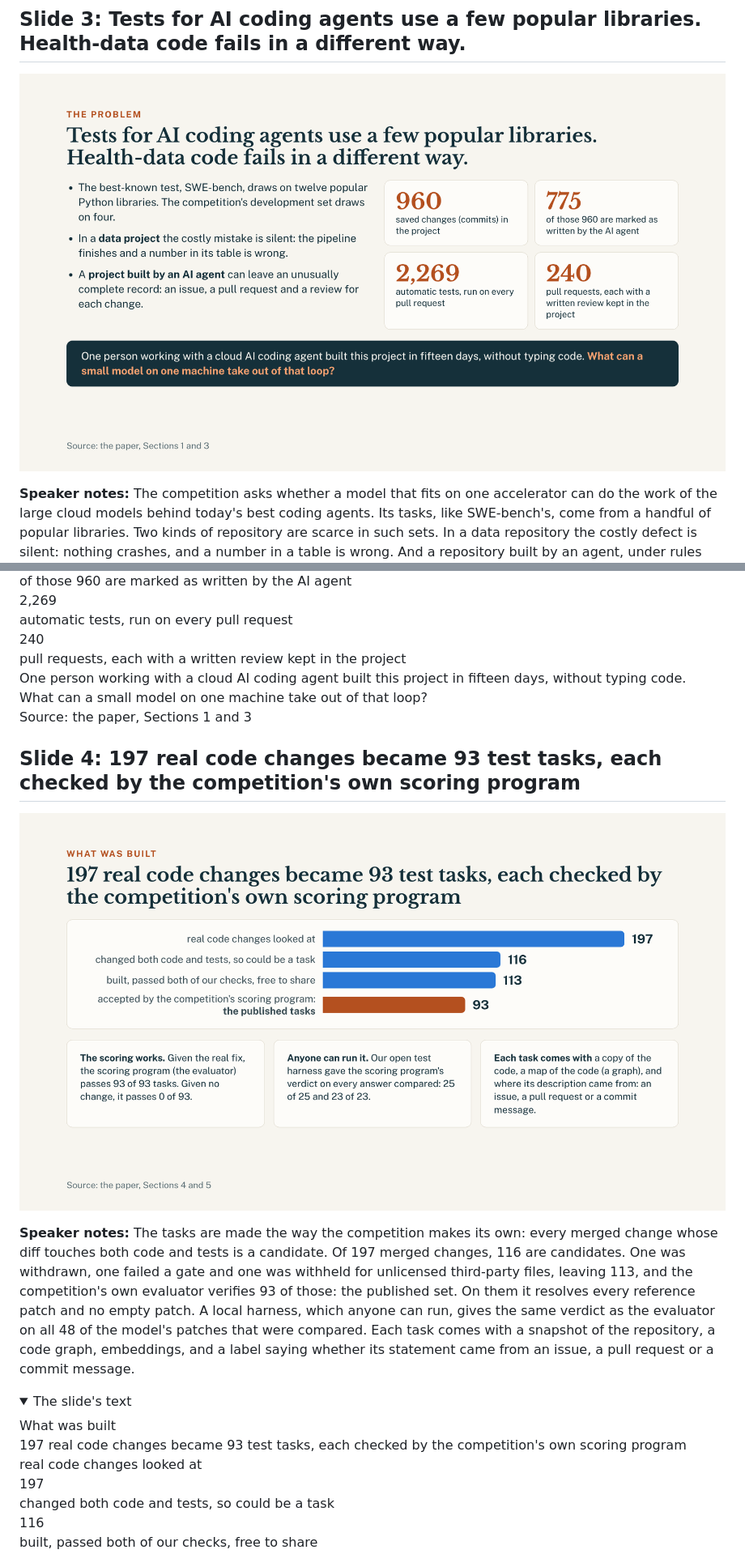
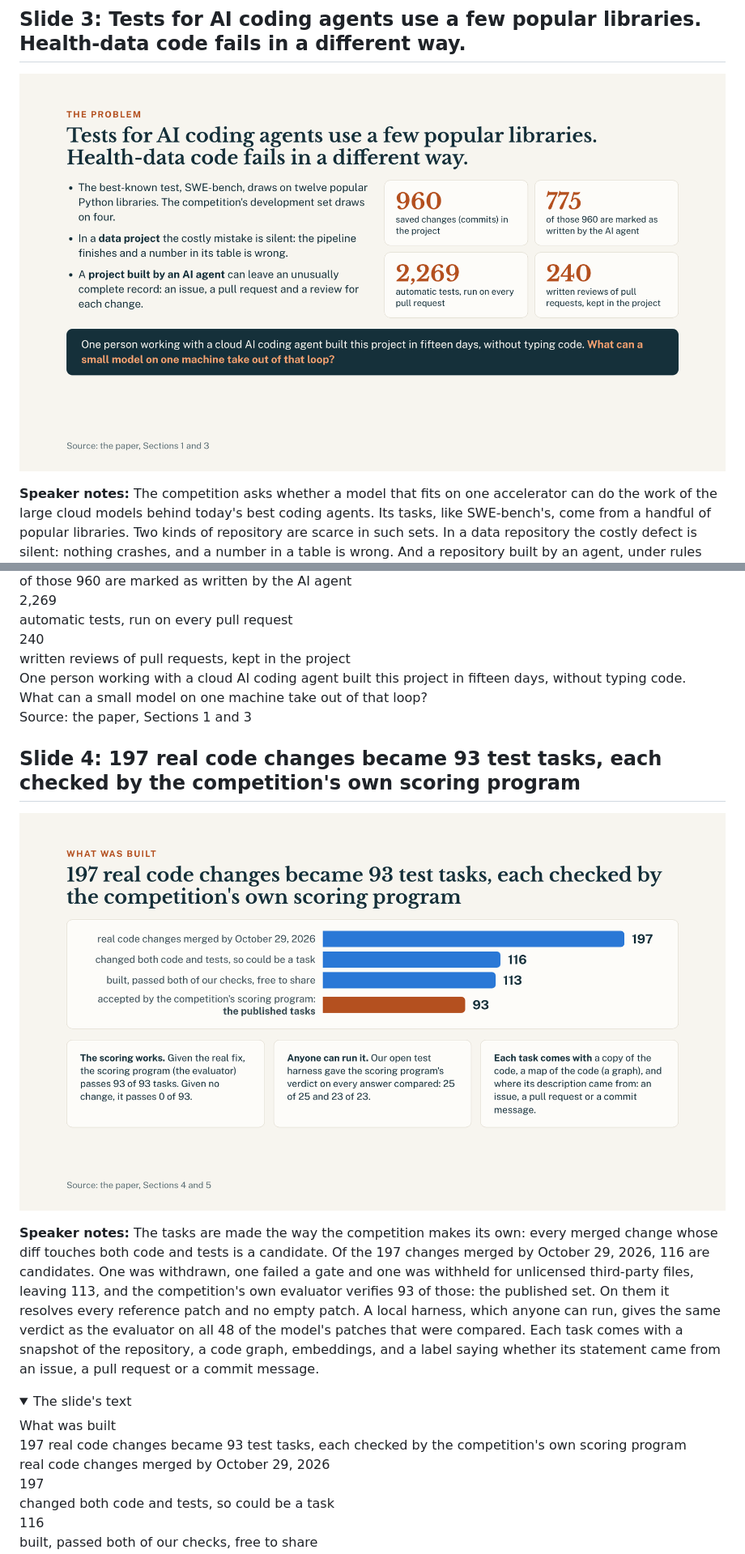
Before and after one commit to healthtransformationlab/gemma-developer-agent, a Markdown page: docs/pitch/full_text_and_notes.md, 2 parts joined by grey strips. Shown at 81% size. Rendered like a GitHub page; pictures changed too: docs/pitch/img/03-problem.png, docs/pitch/img/04-solution.png; folded sections open.

```diff
--- a/docs/pitch/full_text_and_notes.md
+++ b/docs/pitch/full_text_and_notes.md
@@ -79,7 +79,7 @@ of those 960 are marked as written by the AI agent
 2,269
 automatic tests, run on every pull request
 240
-pull requests, each with a written review kept in the project
+written reviews of pull requests, kept in the project
 One person working with a cloud AI coding agent built this project in fifteen days, without typing code.
 What can a small model on one machine take out of that loop?
 Source: the paper, Sections 1 and 3
@@ -90,13 +90,13 @@ Source: the paper, Sections 1 and 3
 
 ![Slide 4: 197 real code changes became 93 test tasks, each checked by the competition's own scoring program](img/04-solution.png)
 
-**Speaker notes:** The tasks are made the way the competition makes its own: every merged change whose diff touches both code and tests is a candidate. Of 197 merged changes, 116 are candidates. One was withdrawn, one failed a gate and one was withheld for unlicensed third-party files, leaving 113, and the competition's own evaluator verifies 93 of those: the published set. On them it resolves every reference patch and no empty patch. A local harness, which anyone can run, gives the same verdict as the evaluator on all 48 of the model's patches that were compared. Each task comes with a snapshot of the repository, a code graph, embeddings, and a label saying whether its statement came from an issue, a pull request or a commit message.
+**Speaker notes:** The tasks are made the way the competition makes its own: every merged change whose diff touches both code and tests is a candidate. Of the 197 changes merged by October 29, 2026, 116 are candidates. One was withdrawn, one failed a gate and one was withheld for unlicensed third-party files, leaving 113, and the competition's own evaluator verifies 93 of those: the published set. On them it resolves every reference patch and no empty patch. A local harness, which anyone can run, gives the same verdict as the evaluator on all 48 of the model's patches that were compared. Each task comes with a snapshot of the repository, a code graph, embeddings, and a label saying whether its statement came from an issue, a pull request or a commit message.
 
 <details><summary>The slide's text</summary>
 
 What was built
 197 real code changes became 93 test tasks, each checked by the competition's own scoring program
-real code changes looked at
+real code changes merged by October 29, 2026
 197
 changed both code and tests, so could be a task
 116
```
Also changed, not shown: other parts of docs/pitch/full_text_and_notes.md (+12 -12 lines), README.md (+2 -2 lines), docs/agent_walkthrough.md (+9 -6 lines), pull_requests/pr-76-review.md (added, +54 -0 lines), docs/pitch/img/05-results.png, docs/pitch/img/12-evidence.png, 10 other files.
